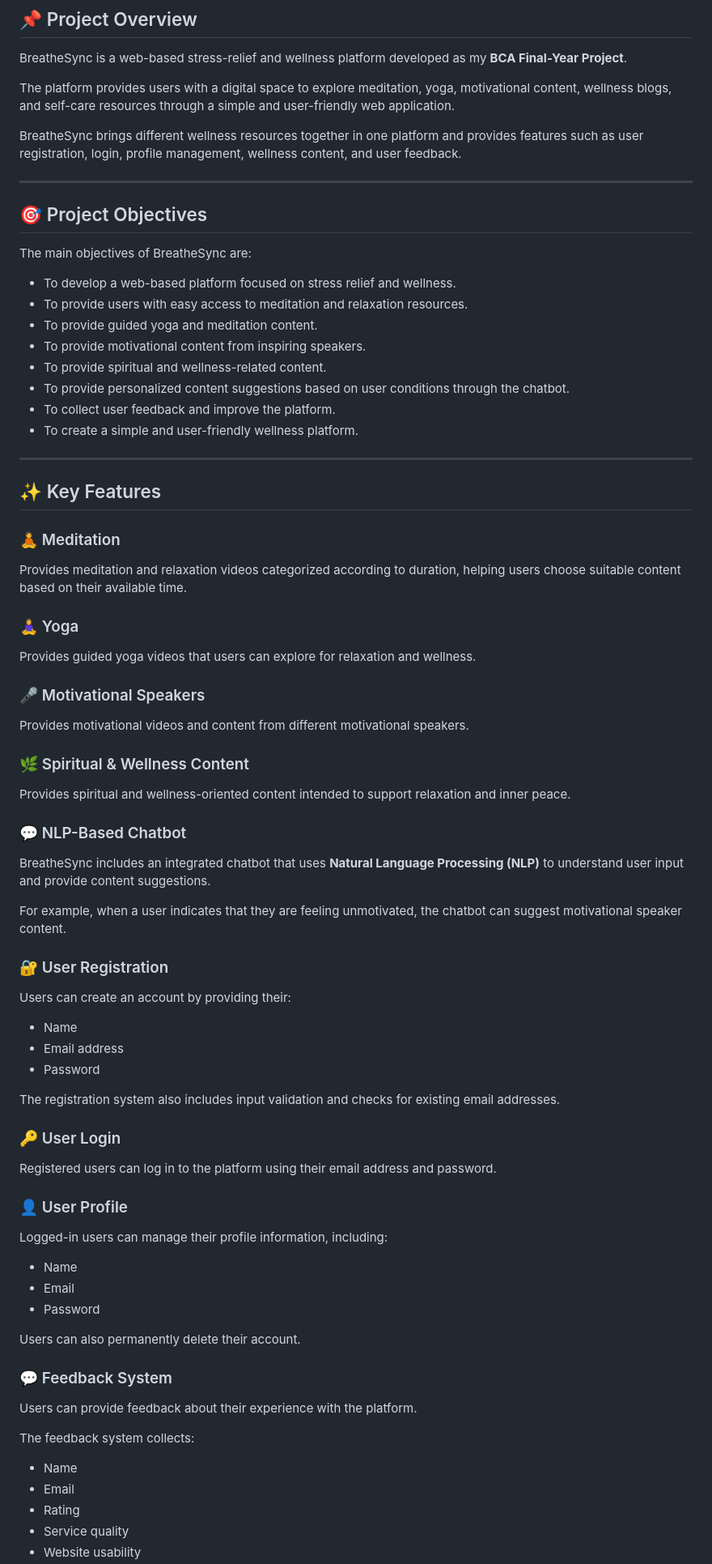
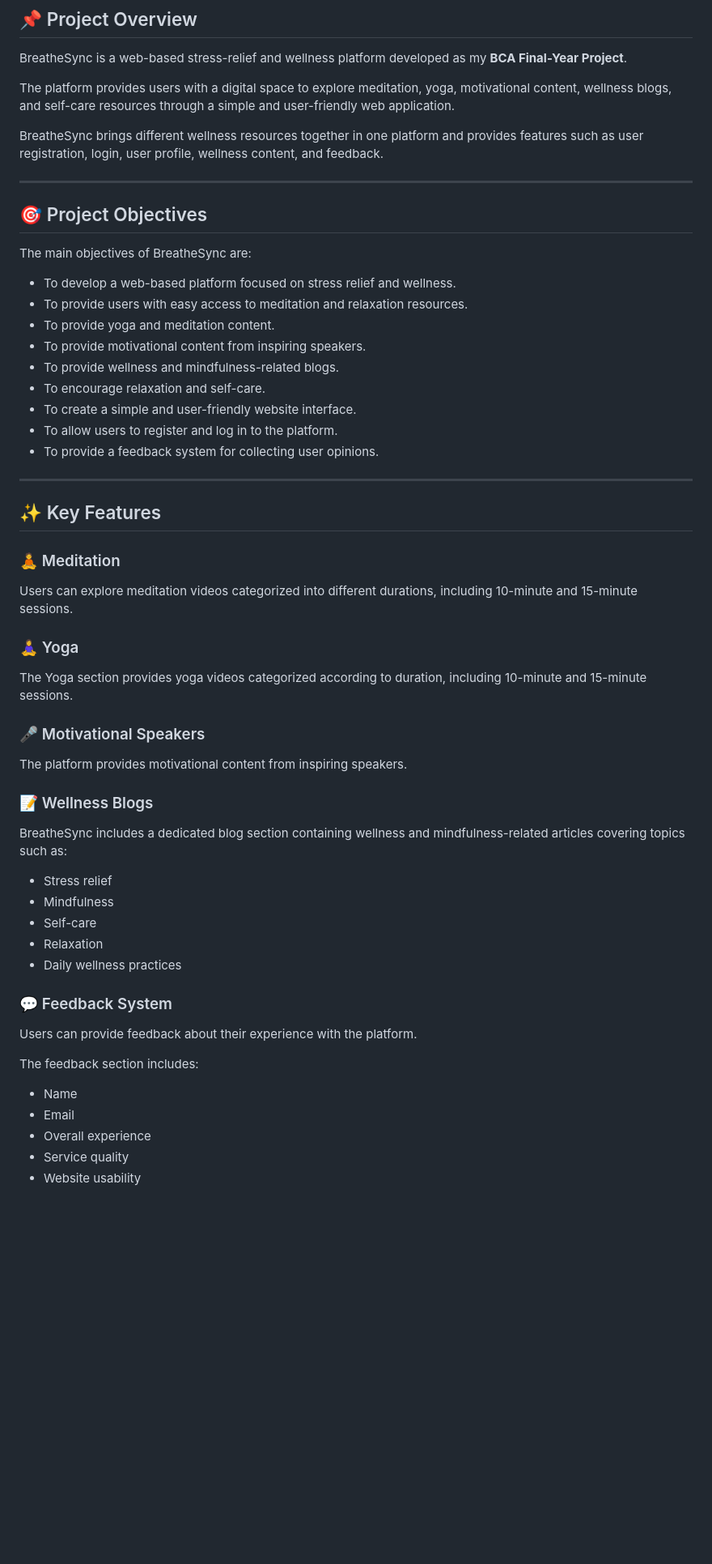
Before and after one commit to prathmesh8976u/BreatheSync, a Markdown page: README.md, the part around one of its changes. Shown at 81% size. Drawn GitHub-style; blank space fills up the shorter version.

```diff
--- a/README.md
+++ b/README.md
@@ -6,7 +6,7 @@ BreatheSync is a web-based stress-relief and wellness platform developed as my *
 
 The platform provides users with a digital space to explore meditation, yoga, motivational content, wellness blogs, and self-care resources through a simple and user-friendly web application.
 
-BreatheSync brings different wellness resources together in one platform and provides features such as user registration, login, profile management, wellness content, and user feedback.
+BreatheSync brings different wellness resources together in one platform and provides features such as user registration, login, user profile, wellness content, and feedback.
 
 ---
 
@@ -16,12 +16,13 @@ The main objectives of BreatheSync are:
 
 - To develop a web-based platform focused on stress relief and wellness.
 - To provide users with easy access to meditation and relaxation resources.
-- To provide guided yoga and meditation content.
+- To provide yoga and meditation content.
 - To provide motivational content from inspiring speakers.
-- To provide spiritual and wellness-related content.
-- To provide personalized content suggestions based on user conditions through the chatbot.
-- To collect user feedback and improve the platform.
-- To create a simple and user-friendly wellness platform.
+- To provide wellness and mindfulness-related blogs.
+- To encourage relaxation and self-care.
+- To create a simple and user-friendly website interface.
+- To allow users to register and log in to the platform.
+- To provide a feedback system for collecting user opinions.
 
 ---
 
@@ -29,58 +30,34 @@ The main objectives of BreatheSync are:
 
 ### 🧘 Meditation
 
-Provides meditation and relaxation videos categorized according to duration, helping users choose suitable content based on their available time.
+Users can explore meditation videos categorized into different durations, including 10-minute and 15-minute sessions.
 
 ### 🧘‍♀️ Yoga
 
-Provides guided yoga videos that users can explore for relaxation and wellness.
+The Yoga section provides yoga videos categorized according to duration, including 10-minute and 15-minute sessions.
 
 ### 🎤 Motivational Speakers
 
-Provides motivational videos and content from different motivational speakers.
+The platform provides motivational content from inspiring speakers.
 
-### 🌿 Spiritual & Wellness Content
+### 📝 Wellness Blogs
 
-Provides spiritual and wellness-oriented content intended to support relaxation and inner peace.
+BreatheSync includes a dedicated blog section containing wellness and mindfulness-related articles covering topics such as:
 
-### 💬 NLP-Based Chatbot
-
-BreatheSync includes an integrated chatbot that uses **Natural Language Processing (NLP)** to understand user input and provide content suggestions.
-
-For example, when a user indicates that they are feeling unmotivated, the chatbot can suggest motivational speaker content.
-
-### 🔐 User Registration
-
-Users can create an account by providing their:
-
-- Name
-- Email address
-- Password
-
-The registration system also includes input validation and checks for existing email addresses.
-
-### 🔑 User Login
-
-Registered users can log in to the platform using their email address and password.
-
-### 👤 User Profile
-
-Logged-in users can manage their profile information, including:
-
-- Name
-- Email
-- Password
-
-Users can also permanently delete their account.
+- Stress relief
+- Mindfulness
+- Self-care
+- Relaxation
+- Daily wellness practices
 
 ### 💬 Feedback System
 
 Users can provide feedback about their experience with the platform.
 
-The feedback system collects:
+The feedback section includes:
 
 - Name
 - Email
-- Rating
+- Overall experience
 - Service quality
 - Website usability
```
Also changed, not shown: other parts of README.md (+123 -40 lines).
